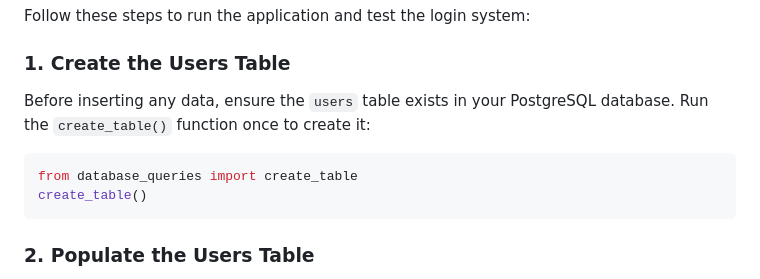
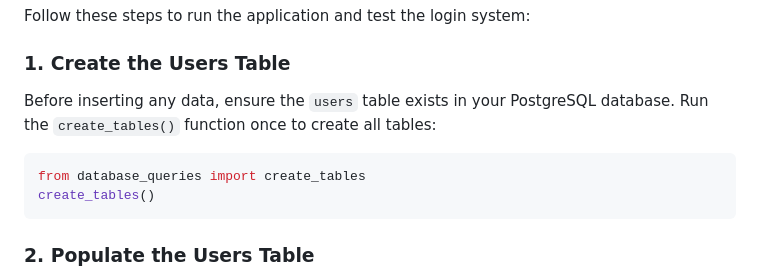
Before and after one commit to daxpatel2/NittanyBusinessSimulation, a Markdown page: README.MD, the part around the change. GitHub-like rendering.

````diff
--- a/README.MD
+++ b/README.MD
@@ -68,10 +68,10 @@ Verify that:
 Follow these steps to run the application and test the login system:
 
 ### 1. Create the Users Table
-Before inserting any data, ensure the `users` table exists in your PostgreSQL database. Run the `create_table()` function once to create it:
+Before inserting any data, ensure the `users` table exists in your PostgreSQL database. Run the `create_tables()` function once to create all tables:
 ```python
-from database_queries import create_table
-create_table()
+from database_queries import create_tables
+create_tables()
 ```
 
 ### 2. Populate the Users Table
````
